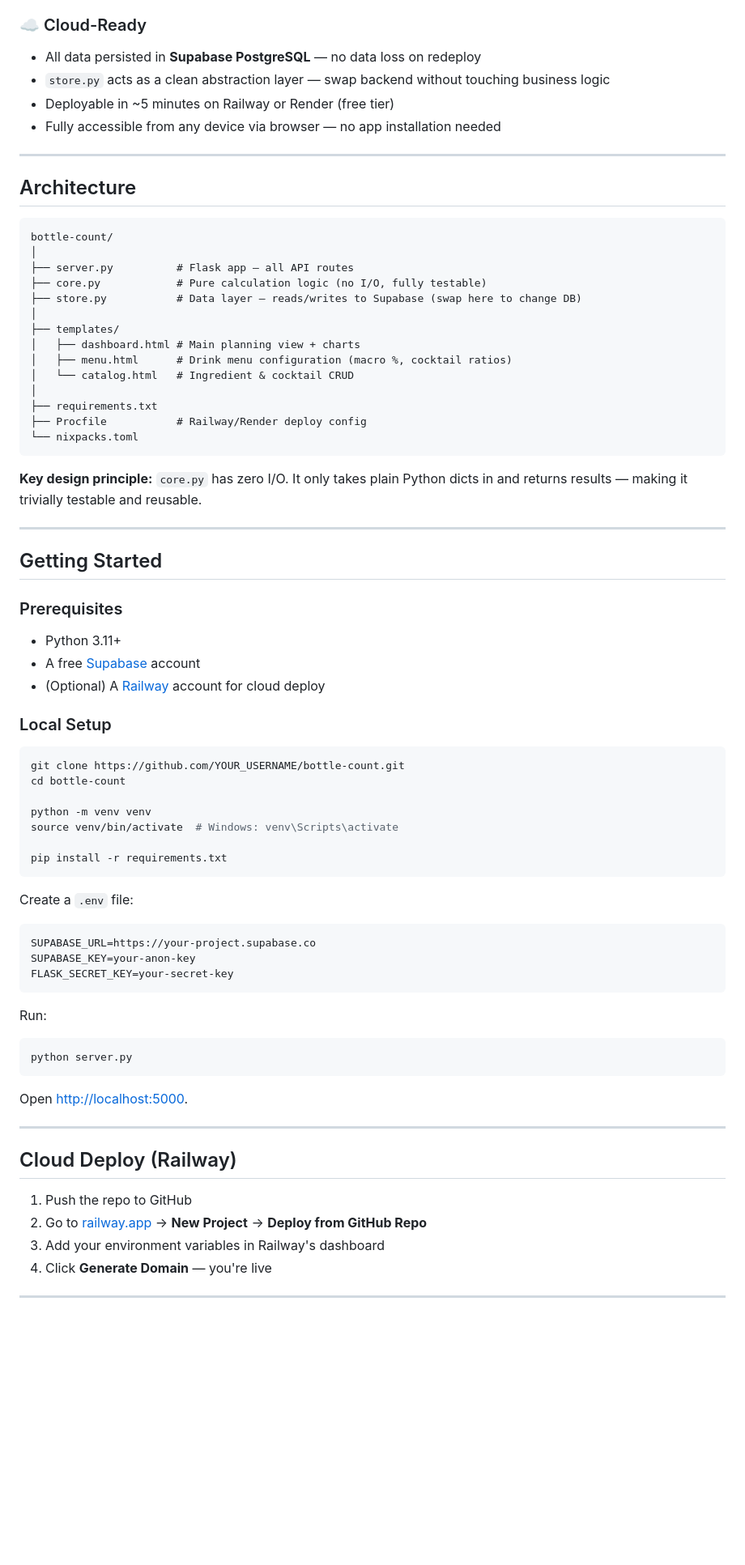
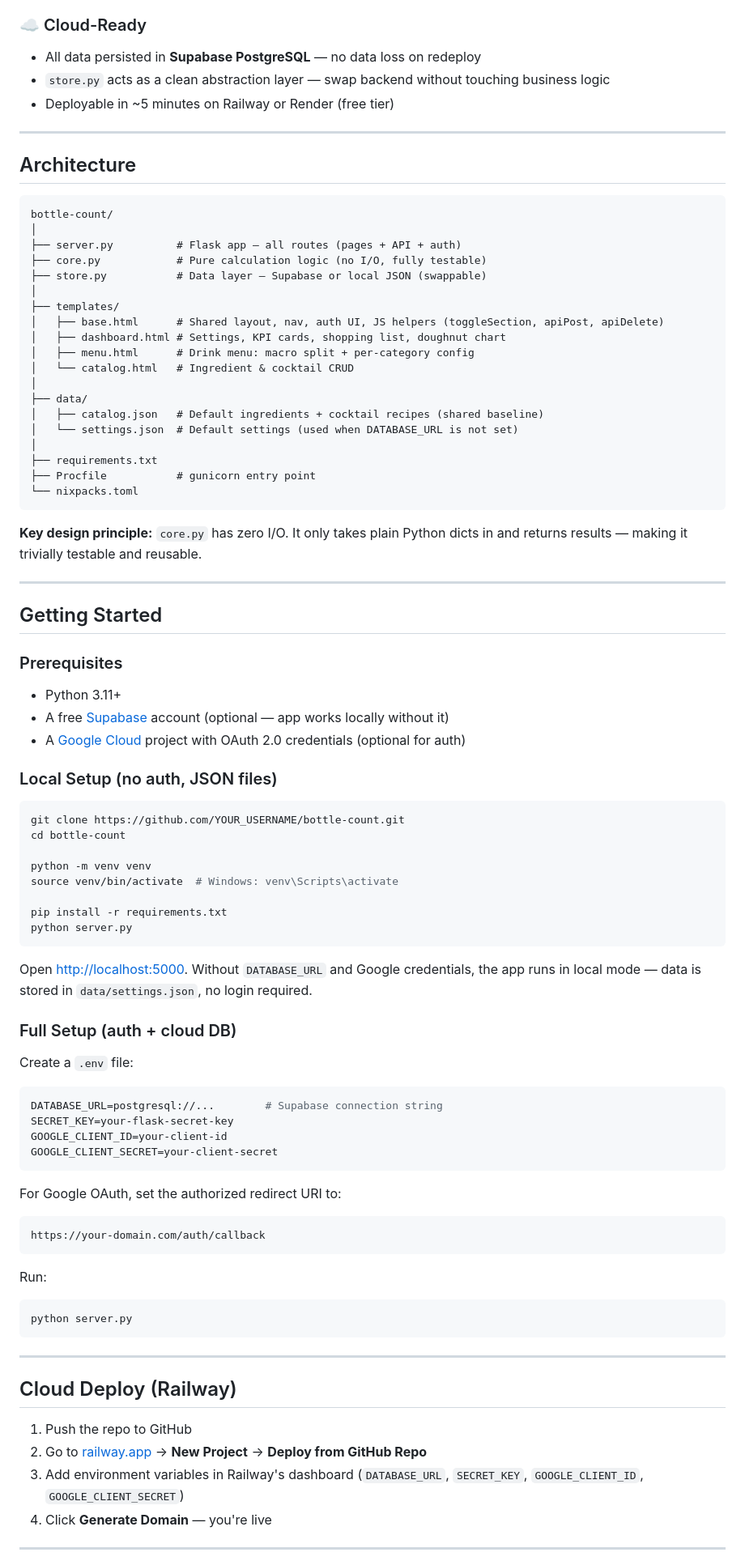
Before and after one commit to Fre0Grella/BottleCount, a Markdown page: README.md, the part around one of its changes. Shown at 81% size. Drawn GitHub-style; blank space fills up the shorter version.

````diff
--- a/README.md
+++ b/README.md
@@ -48,9 +73,9 @@ No spreadsheets. No magic numbers. Everything is driven by your cocktail menu.
 
 ### ☁️ Cloud-Ready
+
 - All data persisted in **Supabase PostgreSQL** — no data loss on redeploy
 - `store.py` acts as a clean abstraction layer — swap backend without touching business logic
 - Deployable in ~5 minutes on Railway or Render (free tier)
-- Fully accessible from any device via browser — no app installation needed
 
 ---
 
@@ -59,17 +84,22 @@ No spreadsheets. No magic numbers. Everything is driven by your cocktail menu.
 ```
 bottle-count/
 │
-├── server.py          # Flask app — all API routes
+├── server.py          # Flask app — all routes (pages + API + auth)
 ├── core.py            # Pure calculation logic (no I/O, fully testable)
-├── store.py           # Data layer — reads/writes to Supabase (swap here to change DB)
+├── store.py           # Data layer — Supabase or local JSON (swappable)
 │
 ├── templates/
-│   ├── dashboard.html # Main planning view + charts
-│   ├── menu.html      # Drink menu configuration (macro %, cocktail ratios)
+│   ├── base.html      # Shared layout, nav, auth UI, JS helpers (toggleSection, apiPost, apiDelete)
+│   ├── dashboard.html # Settings, KPI cards, shopping list, doughnut chart
+│   ├── menu.html      # Drink menu: macro split + per-category config
 │   └── catalog.html   # Ingredient & cocktail CRUD
 │
+├── data/
+│   ├── catalog.json   # Default ingredients + cocktail recipes (shared baseline)
+│   └── settings.json  # Default settings (used when DATABASE_URL is not set)
+│
 ├── requirements.txt
-├── Procfile           # Railway/Render deploy config
+├── Procfile           # gunicorn entry point
 └── nixpacks.toml
 ```
 
@@ -80,11 +110,12 @@ bottle-count/
 ## Getting Started
 
 ### Prerequisites
+
 - Python 3.11+
-- A free [Supabase](https://supabase.com) account
-- (Optional) A [Railway](https://railway.app) account for cloud deploy
+- A free [Supabase](https://supabase.com) account (optional — app works locally without it)
+- A [Google Cloud](https://console.cloud.google.com) project with OAuth 2.0 credentials (optional for auth)
 
-### Local Setup
+### Local Setup (no auth, JSON files)
 
 ```bash
 git clone https://github.com/YOUR_USERNAME/bottle-count.git
@@ -94,14 +125,25 @@ python -m venv venv
 source venv/bin/activate  # Windows: venv\Scripts\activate
 
 pip install -r requirements.txt
+python server.py
 ```
+
+Open [http://localhost:5000](http://localhost:5000). Without `DATABASE_URL` and Google credentials, the app runs in local mode — data is stored in `data/settings.json`, no login required.
+
+### Full Setup (auth + cloud DB)
 
 Create a `.env` file:
 
 ```env
-SUPABASE_URL=https://your-project.supabase.co
-SUPABASE_KEY=your-anon-key
-FLASK_SECRET_KEY=your-secret-key
+DATABASE_URL=postgresql://...        # Supabase connection string
+SECRET_KEY=your-flask-secret-key
+GOOGLE_CLIENT_ID=your-client-id
+GOOGLE_CLIENT_SECRET=your-client-secret
+```
+
+For Google OAuth, set the authorized redirect URI to:
+```
+https://your-domain.com/auth/callback
 ```
 
 Run:
@@ -110,15 +152,13 @@ Run:
 python server.py
 ```
 
-Open [http://localhost:5000](http://localhost:5000).
-
 ---
 
 ## Cloud Deploy (Railway)
 
 1. Push the repo to GitHub
 2. Go to [railway.app](https://railway.app) → **New Project** → **Deploy from GitHub Repo**
-3. Add your environment variables in Railway's dashboard
+3. Add environment variables in Railway's dashboard (`DATABASE_URL`, `SECRET_KEY`, `GOOGLE_CLIENT_ID`, `GOOGLE_CLIENT_SECRET`)
 4. Click **Generate Domain** — you're live
 
 ---
````
Also changed, not shown: other parts of README.md (+60 -30 lines).
